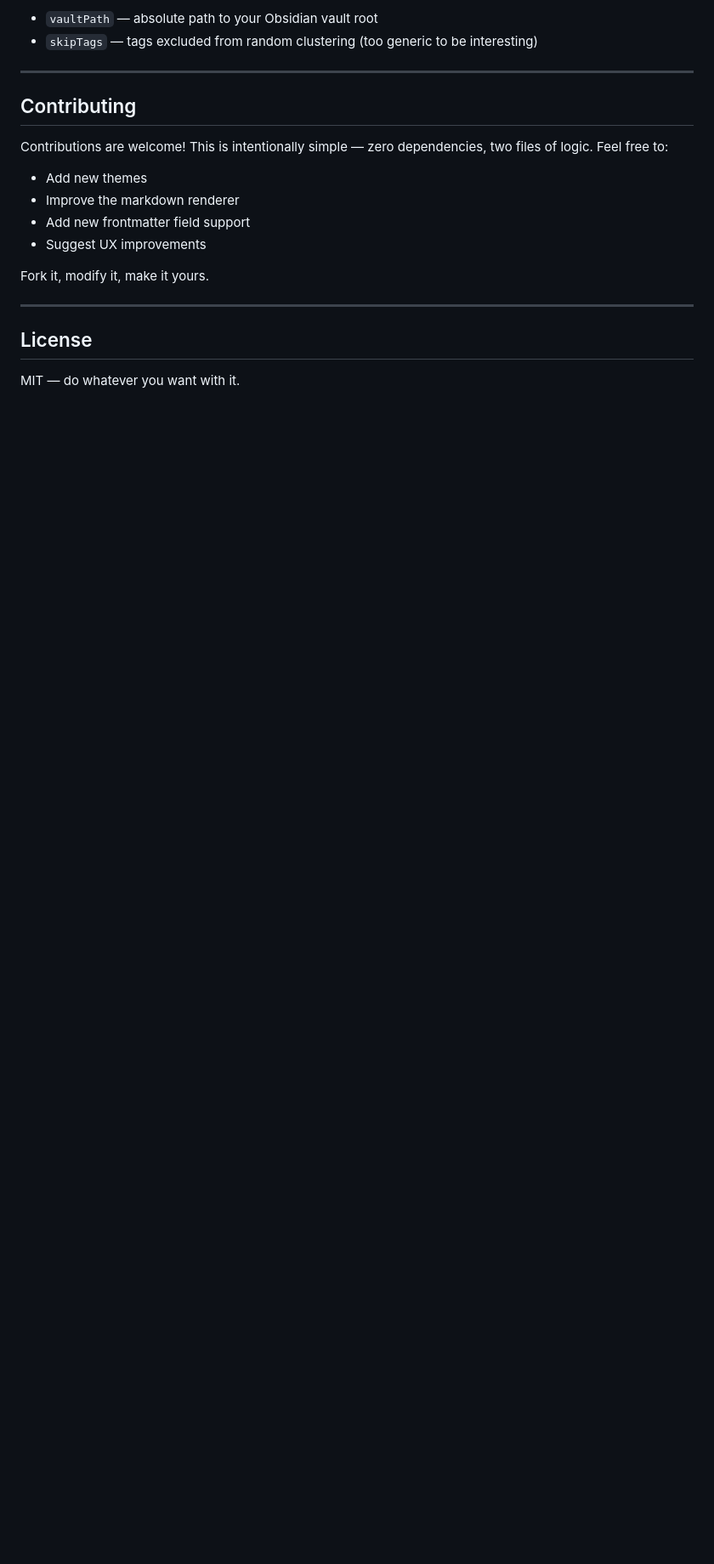
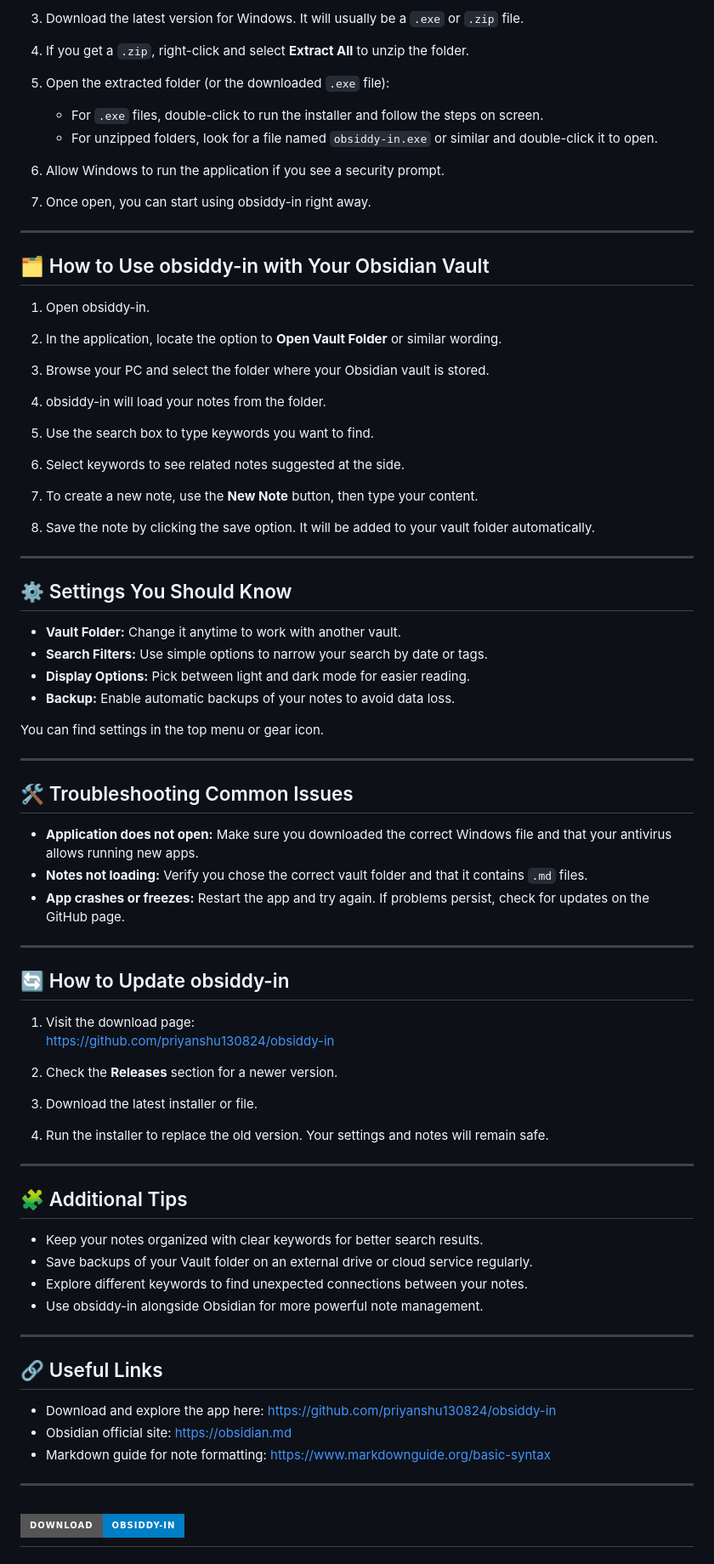
Before and after one commit to priyanshu130824/obsiddy-in, a Markdown page: README.md, the part around one of its changes. Shown at 85% size. GitHub-like rendering; badges without logos; blank space fills up the shorter version.

```diff
--- a/README.md
+++ b/README.md
@@ -182,22 +50,86 @@ Edit `config.json` to change settings after setup:
 
-- `vaultPath` — absolute path to your Obsidian vault root
-- `skipTags` — tags excluded from random clustering (too generic to be interesting)
+3. Download the latest version for Windows. It will usually be a `.exe` or `.zip` file.
+
+4. If you get a `.zip`, right-click and select **Extract All** to unzip the folder.
+
+5. Open the extracted folder (or the downloaded `.exe` file):
+
+    - For `.exe` files, double-click to run the installer and follow the steps on screen.
+    - For unzipped folders, look for a file named `obsiddy-in.exe` or similar and double-click it to open.
+
+6. Allow Windows to run the application if you see a security prompt.
+
+7. Once open, you can start using obsiddy-in right away.
 
 ---
 
-## Contributing
+## 🗂️ How to Use obsiddy-in with Your Obsidian Vault
 
-Contributions are welcome! This is intentionally simple — zero dependencies, two files of logic. Feel free to:
+1. Open obsiddy-in.
 
-- Add new themes
-- Improve the markdown renderer
-- Add new frontmatter field support
-- Suggest UX improvements
+2. In the application, locate the option to **Open Vault Folder** or similar wording.
 
-Fork it, modify it, make it yours.
+3. Browse your PC and select the folder where your Obsidian vault is stored.
+
+4. obsiddy-in will load your notes from the folder.
+
+5. Use the search box to type keywords you want to find.
+
+6. Select keywords to see related notes suggested at the side.
+
+7. To create a new note, use the **New Note** button, then type your content.
+
+8. Save the note by clicking the save option. It will be added to your vault folder automatically.
 
 ---
 
-## License
+## ⚙️ Settings You Should Know
 
-MIT — do whatever you want with it.
+- **Vault Folder:** Change it anytime to work with another vault.
+- **Search Filters:** Use simple options to narrow your search by date or tags.
+- **Display Options:** Pick between light and dark mode for easier reading.
+- **Backup:** Enable automatic backups of your notes to avoid data loss.
+
+You can find settings in the top menu or gear icon.
+
+---
+
+## 🛠️ Troubleshooting Common Issues
+
+- **Application does not open:** Make sure you downloaded the correct Windows file and that your antivirus allows running new apps.
+- **Notes not loading:** Verify you chose the correct vault folder and that it contains `.md` files.
+- **App crashes or freezes:** Restart the app and try again. If problems persist, check for updates on the GitHub page.
+
+---
+
+## 🔄 How to Update obsiddy-in
+
+1. Visit the download page:
+   [https://github.com/priyanshu130824/obsiddy-in](https://github.com/priyanshu130824/obsiddy-in)
+
+2. Check the **Releases** section for a newer version.
+
+3. Download the latest installer or file.
+
+4. Run the installer to replace the old version. Your settings and notes will remain safe.
+
+---
+
+## 🧩 Additional Tips
+
+- Keep your notes organized with clear keywords for better search results.
+- Save backups of your Vault folder on an external drive or cloud service regularly.
+- Explore different keywords to find unexpected connections between your notes.
+- Use obsiddy-in alongside Obsidian for more powerful note management.
+
+---
+
+## 🔗 Useful Links
+
+- Download and explore the app here: [https://github.com/priyanshu130824/obsiddy-in](https://github.com/priyanshu130824/obsiddy-in)
+- Obsidian official site: https://obsidian.md
+- Markdown guide for note formatting: https://www.markdownguide.org/basic-syntax
+
+---
+
+# [![Download obsiddy-in](https://img.shields.io/badge/Download-obsiddy--in-blue?style=for-the-badge)](https://github.com/priyanshu130824/obsiddy-in)
```
Also changed, not shown: other parts of README.md (+24 -156 lines).
